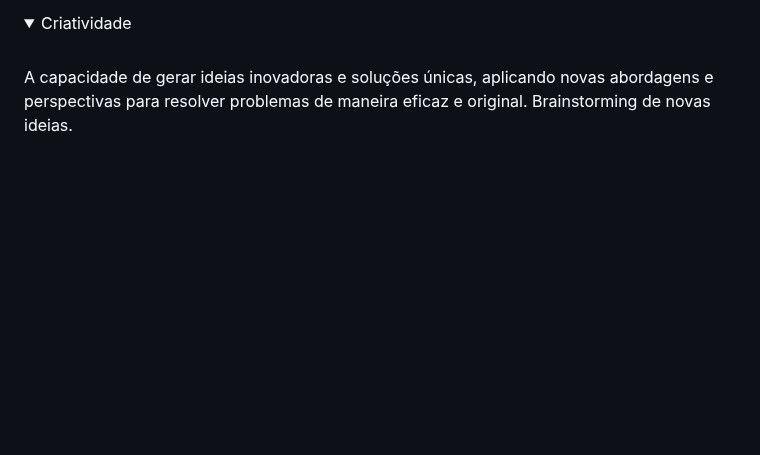
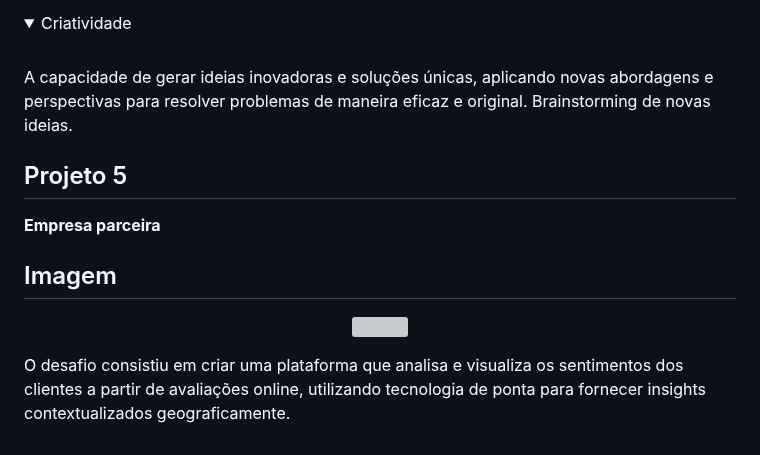
Before and after one commit to LucasMonteiiroo/Bertoti, a Markdown page: Metodologia/README.md, the part around the change. Rendered like a GitHub page; folded sections open; blank space fills up the shorter version; grey boxes are pictures that could not be loaded.

```diff
--- a/Metodologia/README.md
+++ b/Metodologia/README.md
@@ -693,3 +693,15 @@ export default MainRoutes;
  <br>
 A capacidade de gerar ideias inovadoras e soluções únicas, aplicando novas abordagens e perspectivas para resolver problemas de maneira eficaz e original. Brainstorming de novas ideias.
 </details>
+
+
+## Projeto 5
+
+**Empresa parceira**
+
+## Imagem
+
+<p align="center">
+<img src="https://github.com/LucasMonteiiroo/Bertoti/blob/main/Metodologia/Logos/Oracle_Logo.jpg" width="200" height="80">
+
+O desafio consistiu em criar uma plataforma que analisa e visualiza os sentimentos dos clientes a partir de avaliações online, utilizando tecnologia de ponta para fornecer insights contextualizados geograficamente.
```
